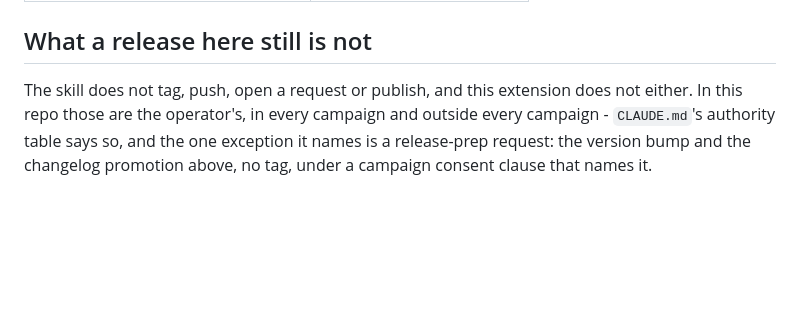
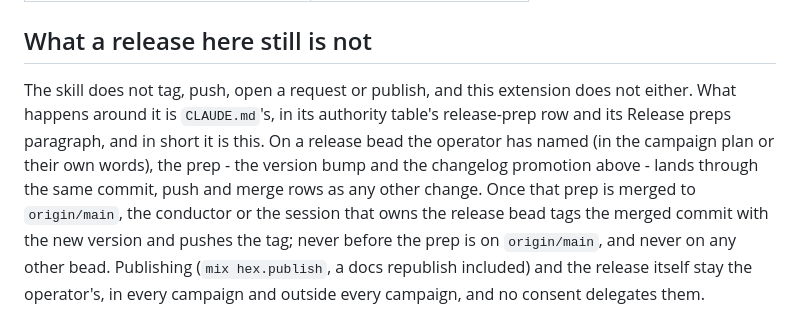
Before and after one commit to riddler/statifier_blocks, a Markdown page: .claude/wurk/release.md, the part around the change. Rendered like a GitHub page; blank space fills up the shorter version.

Commit message:
Says the merged release prep is tagged by the conductor
The closing paragraph of the release extension still said the tag, the
push and the request were all the operator's, and that a release prep
carries no tag. CLAUDE.md's authority table (the release-prep row) and
its Release preps paragraph say otherwise: on a release bead the
operator has named, the prep lands through the ordinary commit, push
and merge rows, and once it is merged to origin/main the conductor or
the session that owns the release bead tags the merged commit and
pushes the tag. The paragraph now says that in this file's words.

Publishing (mix hex.publish, a docs republish included) and the
release itself stay the operator's, as before. No other file changes;
agent tooling takes no changelog fragment.

Refs: sb-mnxw

```diff
--- a/.claude/wurk/release.md
+++ b/.claude/wurk/release.md
@@ -202,8 +202,14 @@ Exactly these, and a release commit that touches anything else is wrong:
 ## What a release here still is not
 
 The skill does not tag, push, open a request or publish, and this extension
-does not either. In this repo those are the operator's, in every campaign and
-outside every campaign - `CLAUDE.md`'s authority table says so, and the one
-exception it names is a release-prep request: the version bump and the
-changelog promotion above, no tag, under a campaign consent clause that names
-it.
+does not either. What happens around it is `CLAUDE.md`'s, in its authority
+table's release-prep row and its Release preps paragraph, and in short it is
+this. On a release bead the operator has named (in the campaign plan or their
+own words), the prep - the version bump and the changelog promotion above -
+lands through the same commit, push and merge rows as any other change. Once
+that prep is merged to `origin/main`, the conductor or the session that owns
+the release bead tags the merged commit with the new version and pushes the
+tag; never before the prep is on `origin/main`, and never on any other bead.
+Publishing (`mix hex.publish`, a docs republish included) and the release
+itself stay the operator's, in every campaign and outside every campaign, and
+no consent delegates them.
```
